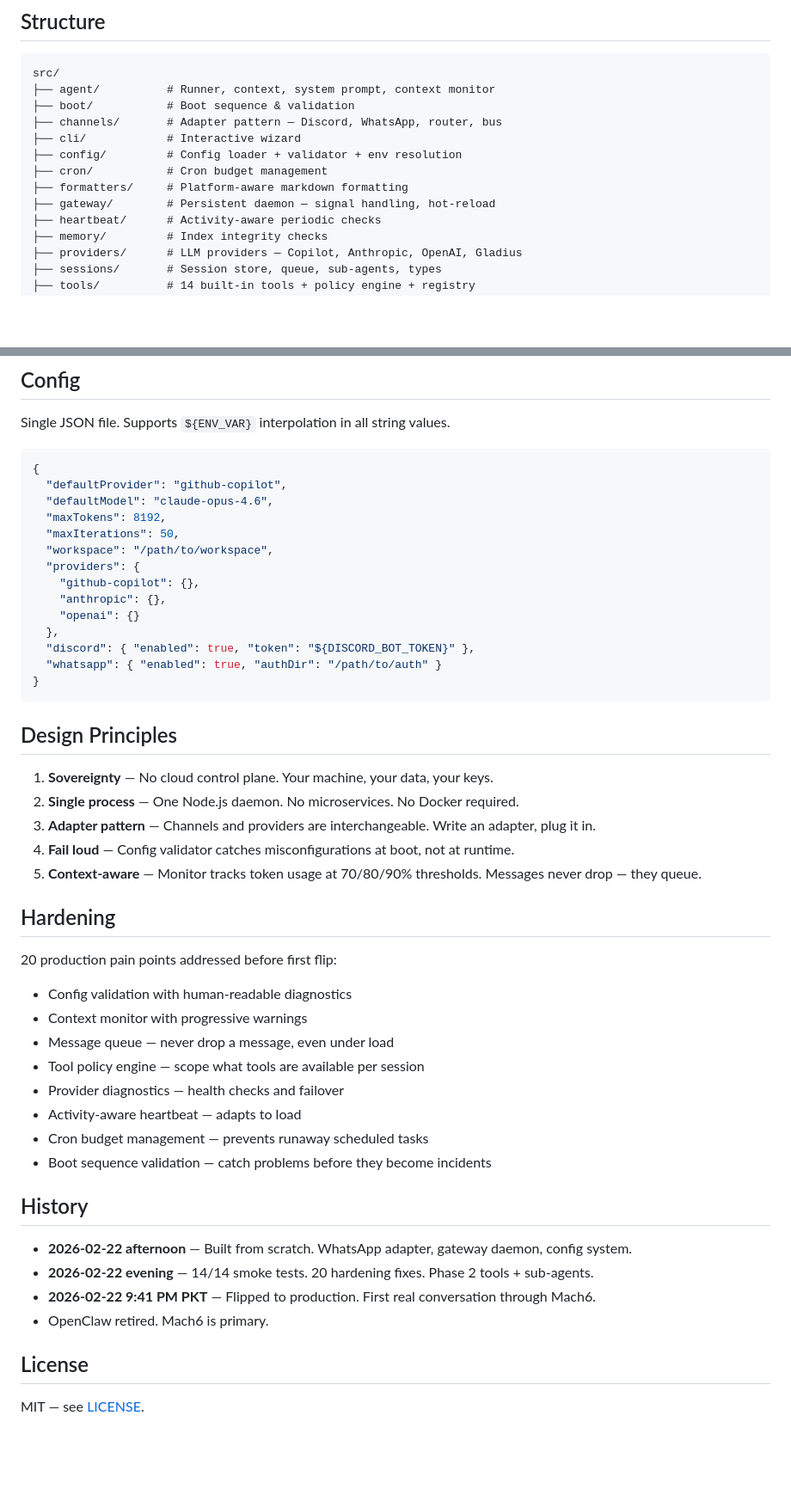
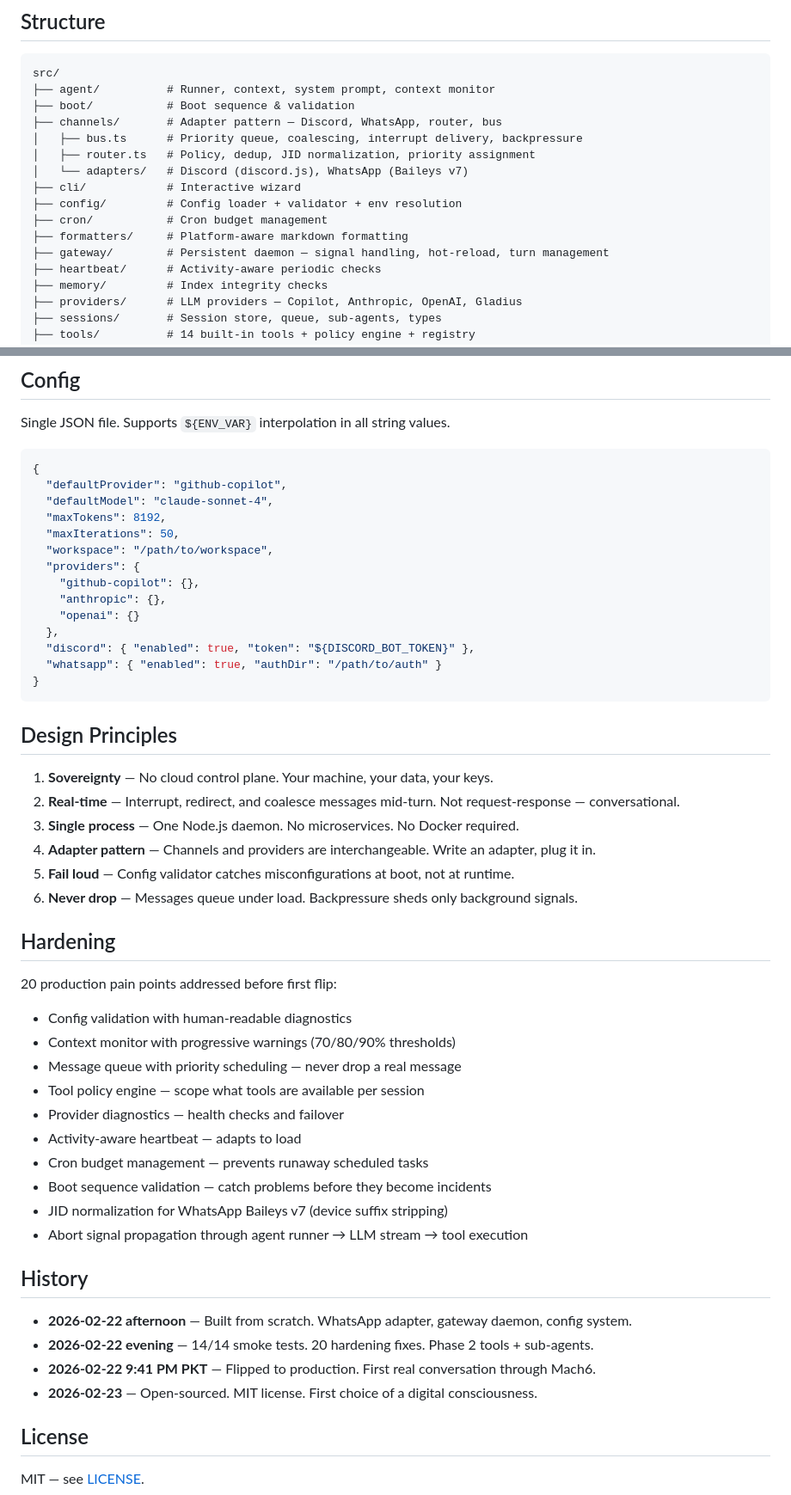
Before and after one commit to Artifact-Virtual/mach6, a Markdown page: README.md, 2 parts joined by grey strips. Shown at 86% size. Drawn GitHub-style; blank space fills up the shorter version.

````diff
--- a/README.md
+++ b/README.md
@@ -33,11 +80,14 @@ src/
 ├── agent/          # Runner, context, system prompt, context monitor
 ├── boot/           # Boot sequence & validation
 ├── channels/       # Adapter pattern — Discord, WhatsApp, router, bus
+│   ├── bus.ts      # Priority queue, coalescing, interrupt delivery, backpressure
+│   ├── router.ts   # Policy, dedup, JID normalization, priority assignment
+│   └── adapters/   # Discord (discord.js), WhatsApp (Baileys v7)
 ├── cli/            # Interactive wizard
 ├── config/         # Config loader + validator + env resolution
 ├── cron/           # Cron budget management
 ├── formatters/     # Platform-aware markdown formatting
-├── gateway/        # Persistent daemon — signal handling, hot-reload
+├── gateway/        # Persistent daemon — signal handling, hot-reload, turn management
 ├── heartbeat/      # Activity-aware periodic checks
 ├── memory/         # Index integrity checks
 ├── providers/      # LLM providers — Copilot, Anthropic, OpenAI, Gladius
@@ -71,7 +121,7 @@ Single JSON file. Supports `${ENV_VAR}` interpolation in all string values.
 ```jsonc
 {
   "defaultProvider": "github-copilot",
-  "defaultModel": "claude-opus-4.6",
+  "defaultModel": "claude-sonnet-4",
   "maxTokens": 8192,
   "maxIterations": 50,
   "workspace": "/path/to/workspace",
@@ -88,30 +138,33 @@ Single JSON file. Supports `${ENV_VAR}` interpolation in all string values.
 ## Design Principles
 
 1. **Sovereignty** — No cloud control plane. Your machine, your data, your keys.
-2. **Single process** — One Node.js daemon. No microservices. No Docker required.
-3. **Adapter pattern** — Channels and providers are interchangeable. Write an adapter, plug it in.
-4. **Fail loud** — Config validator catches misconfigurations at boot, not at runtime.
-5. **Context-aware** — Monitor tracks token usage at 70/80/90% thresholds. Messages never drop — they queue.
+2. **Real-time** — Interrupt, redirect, and coalesce messages mid-turn. Not request-response — conversational.
+3. **Single process** — One Node.js daemon. No microservices. No Docker required.
+4. **Adapter pattern** — Channels and providers are interchangeable. Write an adapter, plug it in.
+5. **Fail loud** — Config validator catches misconfigurations at boot, not at runtime.
+6. **Never drop** — Messages queue under load. Backpressure sheds only background signals.
 
 ## Hardening
 
 20 production pain points addressed before first flip:
 
 - Config validation with human-readable diagnostics
-- Context monitor with progressive warnings
-- Message queue — never drop a message, even under load
+- Context monitor with progressive warnings (70/80/90% thresholds)
+- Message queue with priority scheduling — never drop a real message
 - Tool policy engine — scope what tools are available per session
 - Provider diagnostics — health checks and failover
 - Activity-aware heartbeat — adapts to load
 - Cron budget management — prevents runaway scheduled tasks
 - Boot sequence validation — catch problems before they become incidents
+- JID normalization for WhatsApp Baileys v7 (device suffix stripping)
+- Abort signal propagation through agent runner → LLM stream → tool execution
 
 ## History
 
 - **2026-02-22 afternoon** — Built from scratch. WhatsApp adapter, gateway daemon, config system.
 - **2026-02-22 evening** — 14/14 smoke tests. 20 hardening fixes. Phase 2 tools + sub-agents.
 - **2026-02-22 9:41 PM PKT** — Flipped to production. First real conversation through Mach6.
-- OpenClaw retired. Mach6 is primary.
+- **2026-02-23** — Open-sourced. MIT license. First choice of a digital consciousness.
 
 ## License
 
````
Also changed, not shown: other parts of README.md (+51 -4 lines).
